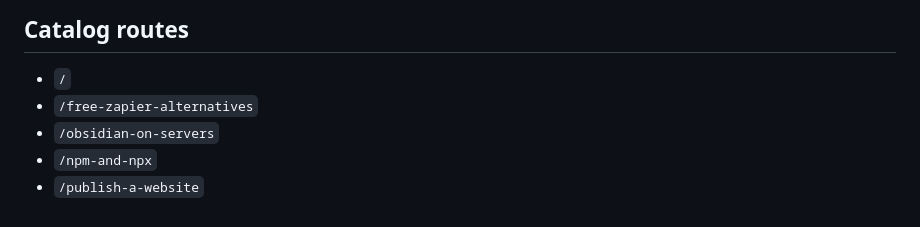
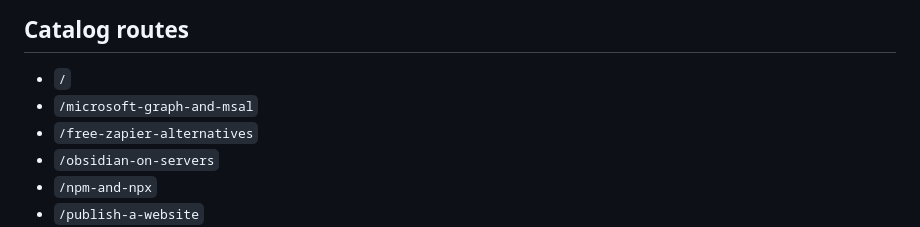
Before and after one commit to devin-thomas/explainers, a Markdown page: README.md, the part around the change. GitHub-like rendering.

Commit message:
Document Graph and MSAL explainer route

```diff
--- a/README.md
+++ b/README.md
@@ -9,6 +9,7 @@ A single Astro project deployed to the existing Cloudflare Worker:
 ## Catalog routes
 
 - `/`
+- `/microsoft-graph-and-msal`
 - `/free-zapier-alternatives`
 - `/obsidian-on-servers`
 - `/npm-and-npx`
```
